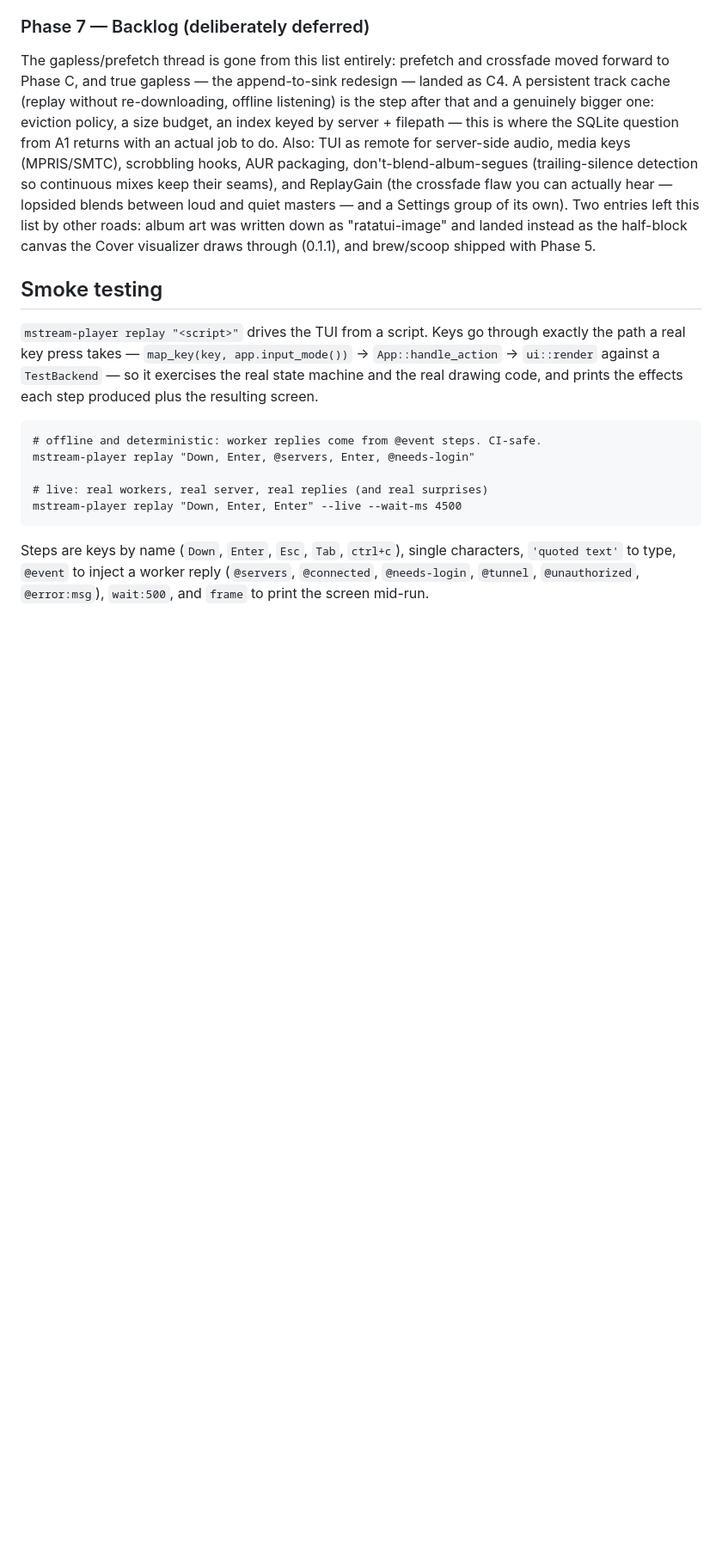
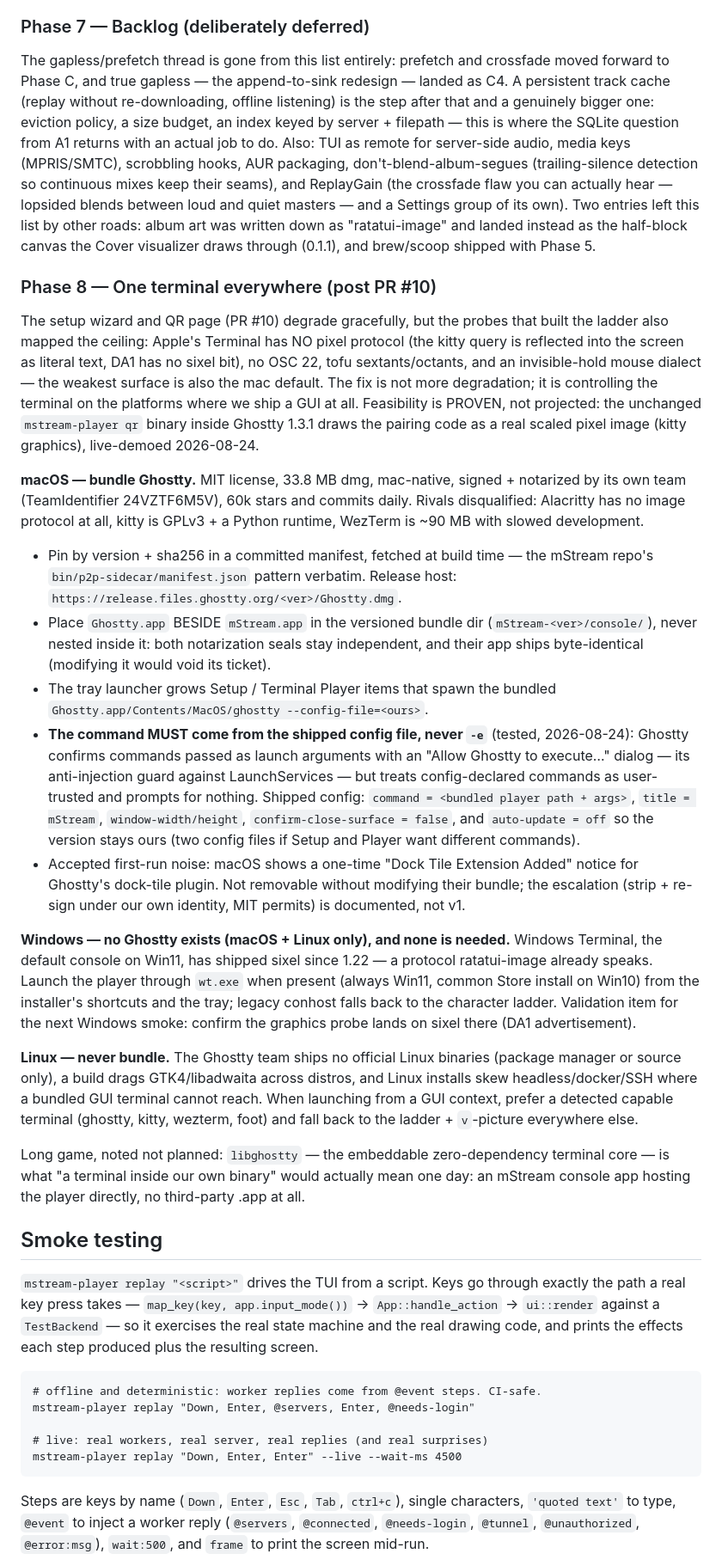
Before and after one commit to IrosTheBeggar/mstream-terminal-player, a Markdown page: PLAN.md, the part around the change. Shown at 86% size. GitHub-like rendering; blank space fills up the shorter version.

Commit message:
docs: Phase 8 — bundled Ghostty console plan, from live probes [skip ci]
Records the post-PR-#10 packaging plan with the facts behind it:
proven pixel QR inside Ghostty 1.3.1, the config-file (never -e)
no-prompt launch rule, manifest-pinned fetch per the p2p-sidecar
pattern, beside-not-nested placement, Windows Terminal sixel instead
of a bundle, and why Linux never bundles.

Co-Authored-By: Claude Fable 5 <noreply@anthropic.com>

```diff
--- a/PLAN.md
+++ b/PLAN.md
@@ -1265,6 +1265,57 @@ Two entries left this list by other roads: album art was written down as "ratatu
 landed instead as the half-block canvas the Cover visualizer draws through (0.1.1), and
 brew/scoop shipped with Phase 5.
 
+### Phase 8 — One terminal everywhere (post PR #10)
+
+The setup wizard and QR page (PR #10) degrade gracefully, but the probes that built the
+ladder also mapped the ceiling: Apple's Terminal has NO pixel protocol (the kitty query is
+reflected into the screen as literal text, DA1 has no sixel bit), no OSC 22, tofu
+sextants/octants, and an invisible-hold mouse dialect — the weakest surface is also the mac
+default. The fix is not more degradation; it is controlling the terminal on the platforms
+where we ship a GUI at all. Feasibility is PROVEN, not projected: the unchanged
+`mstream-player qr` binary inside Ghostty 1.3.1 draws the pairing code as a real scaled
+pixel image (kitty graphics), live-demoed 2026-08-24.
+
+**macOS — bundle Ghostty.** MIT license, 33.8 MB dmg, mac-native, signed + notarized by its
+own team (TeamIdentifier 24VZTF6M5V), 60k stars and commits daily. Rivals disqualified:
+Alacritty has no image protocol at all, kitty is GPLv3 + a Python runtime, WezTerm is ~90 MB
+with slowed development.
+- Pin by version + sha256 in a committed manifest, fetched at build time — the mStream
+  repo's `bin/p2p-sidecar/manifest.json` pattern verbatim. Release host:
+  `https://release.files.ghostty.org/<ver>/Ghostty.dmg`.
+- Place `Ghostty.app` BESIDE `mStream.app` in the versioned bundle dir
+  (`mStream-<ver>/console/`), never nested inside it: both notarization seals stay
+  independent, and their app ships byte-identical (modifying it would void its ticket).
+- The tray launcher grows Setup / Terminal Player items that spawn the bundled
+  `Ghostty.app/Contents/MacOS/ghostty --config-file=<ours>`.
+- **The command MUST come from the shipped config file, never `-e`** (tested, 2026-08-24):
+  Ghostty confirms commands passed as launch arguments with an "Allow Ghostty to execute…"
+  dialog — its anti-injection guard against LaunchServices — but treats config-declared
+  commands as user-trusted and prompts for nothing. Shipped config: `command = <bundled
+  player path + args>`, `title = mStream`, `window-width/height`,
+  `confirm-close-surface = false`, and `auto-update = off` so the version stays ours (two
+  config files if Setup and Player want different commands).
+- Accepted first-run noise: macOS shows a one-time "Dock Tile Extension Added" notice for
+  Ghostty's dock-tile plugin. Not removable without modifying their bundle; the escalation
+  (strip + re-sign under our own identity, MIT permits) is documented, not v1.
+
+**Windows — no Ghostty exists (macOS + Linux only), and none is needed.** Windows Terminal,
+the default console on Win11, has shipped sixel since 1.22 — a protocol ratatui-image
+already speaks. Launch the player through `wt.exe` when present (always Win11, common Store
+install on Win10) from the installer's shortcuts and the tray; legacy conhost falls back to
+the character ladder. Validation item for the next Windows smoke: confirm the graphics
+probe lands on sixel there (DA1 advertisement).
+
+**Linux — never bundle.** The Ghostty team ships no official Linux binaries (package
+manager or source only), a build drags GTK4/libadwaita across distros, and Linux installs
+skew headless/docker/SSH where a bundled GUI terminal cannot reach. When launching from a
+GUI context, prefer a detected capable terminal (ghostty, kitty, wezterm, foot) and fall
+back to the ladder + `v`-picture everywhere else.
+
+Long game, noted not planned: `libghostty` — the embeddable zero-dependency terminal core —
+is what "a terminal inside our own binary" would actually mean one day: an mStream console
+app hosting the player directly, no third-party .app at all.
+
 ## Smoke testing
 
 `mstream-player replay "<script>"` drives the TUI from a script. Keys go through exactly the path
```
